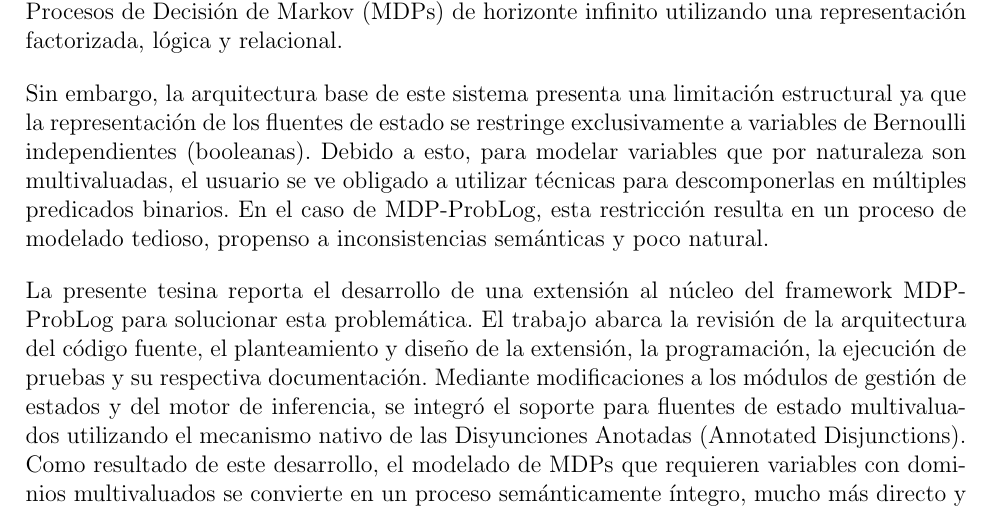
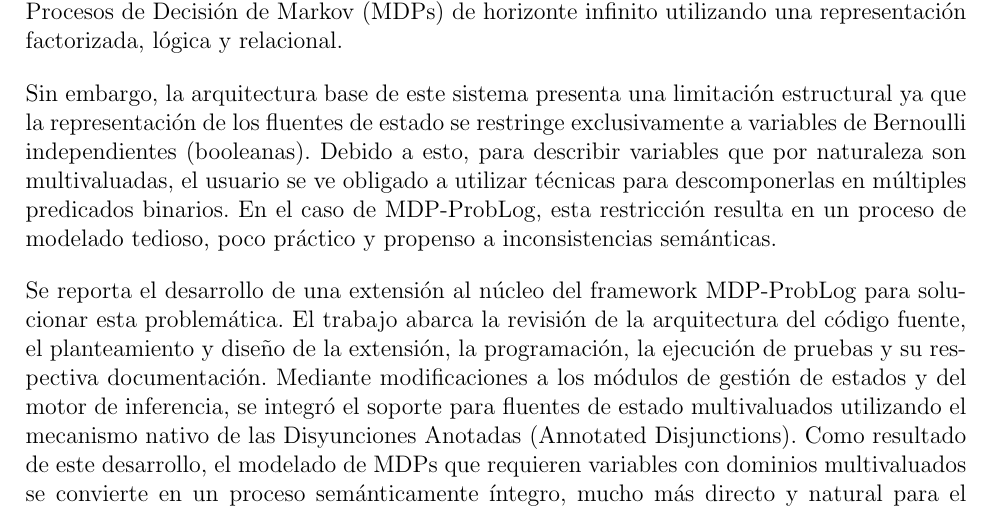
Before and after one commit to pumpkinnlatte/Tesina-Ivan, a LaTeX document (main.tex): part of page 9 of 64, cut so that both start at the same text. Compiled offline with pdfLaTeX.

```diff
--- a/main.tex
+++ b/main.tex
@@ -480,9 +480,9 @@
 
 La Programación Lógica Probabilística (PLP) es un paradigma que combina la capacidad de representación de la lógica de primer orden con la teoría de la probabilidad para el manejo de la incertidumbre. Este paradigma permite modelar una amplia variedad de dominios que abarcan situaciones de la vida real en donde existen interacciones complejas entre conjuntos de elementos y distintos niveles de incertidumbre. Dentro de este dominio, el framework MDP-ProbLog utiliza las capacidades del lenguaje ProbLog para la especificación y resolución de Procesos de Decisión de Markov (MDPs) de horizonte infinito utilizando una representación factorizada, lógica y relacional.
 
-Sin embargo, la arquitectura base de este sistema presenta una limitación estructural ya que la representación de los fluentes de estado se restringe exclusivamente a variables de Bernoulli independientes (booleanas). Debido a esto, para modelar variables que por naturaleza son multivaluadas, el usuario se ve obligado a utilizar técnicas para descomponerlas en múltiples predicados binarios. En el caso de MDP-ProbLog, esta restricción resulta en un proceso de modelado tedioso, propenso a inconsistencias semánticas y poco natural.
+Sin embargo, la arquitectura base de este sistema presenta una limitación estructural ya que la representación de los fluentes de estado se restringe exclusivamente a variables de Bernoulli independientes (booleanas). Debido a esto, para describir variables que por naturaleza son multivaluadas, el usuario se ve obligado a utilizar técnicas para descomponerlas en múltiples predicados binarios. En el caso de MDP-ProbLog, esta restricción resulta en un proceso de modelado tedioso, poco práctico y propenso a inconsistencias semánticas.
 
-La presente tesina reporta el desarrollo de una extensión al núcleo del framework MDP-ProbLog para solucionar esta problemática. El trabajo abarca la revisión de la arquitectura del código fuente, el planteamiento y diseño de la extensión, la programación, la ejecución de pruebas y su respectiva documentación. Mediante modificaciones a los módulos de gestión de estados y del motor de inferencia, se integró el soporte para fluentes de estado multivaluados utilizando el mecanismo nativo de las Disyunciones Anotadas (Annotated Disjunctions). Como resultado de este desarrollo, el modelado de MDPs que requieren variables con dominios multivaluados se convierte en un proceso semánticamente íntegro, mucho más directo y natural para el usuario.
+Se reporta el desarrollo de una extensión al núcleo del framework MDP-ProbLog para solucionar esta problemática. El trabajo abarca la revisión de la arquitectura del código fuente, el planteamiento y diseño de la extensión, la programación, la ejecución de pruebas y su respectiva documentación. Mediante modificaciones a los módulos de gestión de estados y del motor de inferencia, se integró el soporte para fluentes de estado multivaluados utilizando el mecanismo nativo de las Disyunciones Anotadas (Annotated Disjunctions). Como resultado de este desarrollo, el modelado de MDPs que requieren variables con dominios multivaluados se convierte en un proceso semánticamente íntegro, mucho más directo y natural para el usuario.
 
 \vspace{1cm}
 \textbf{Palabras clave:} Programación Lógica Probabilística, MDP-ProbLog, Disyunciones Anotadas, Fluentes Multivaluados, Espacio de Estados.
```
